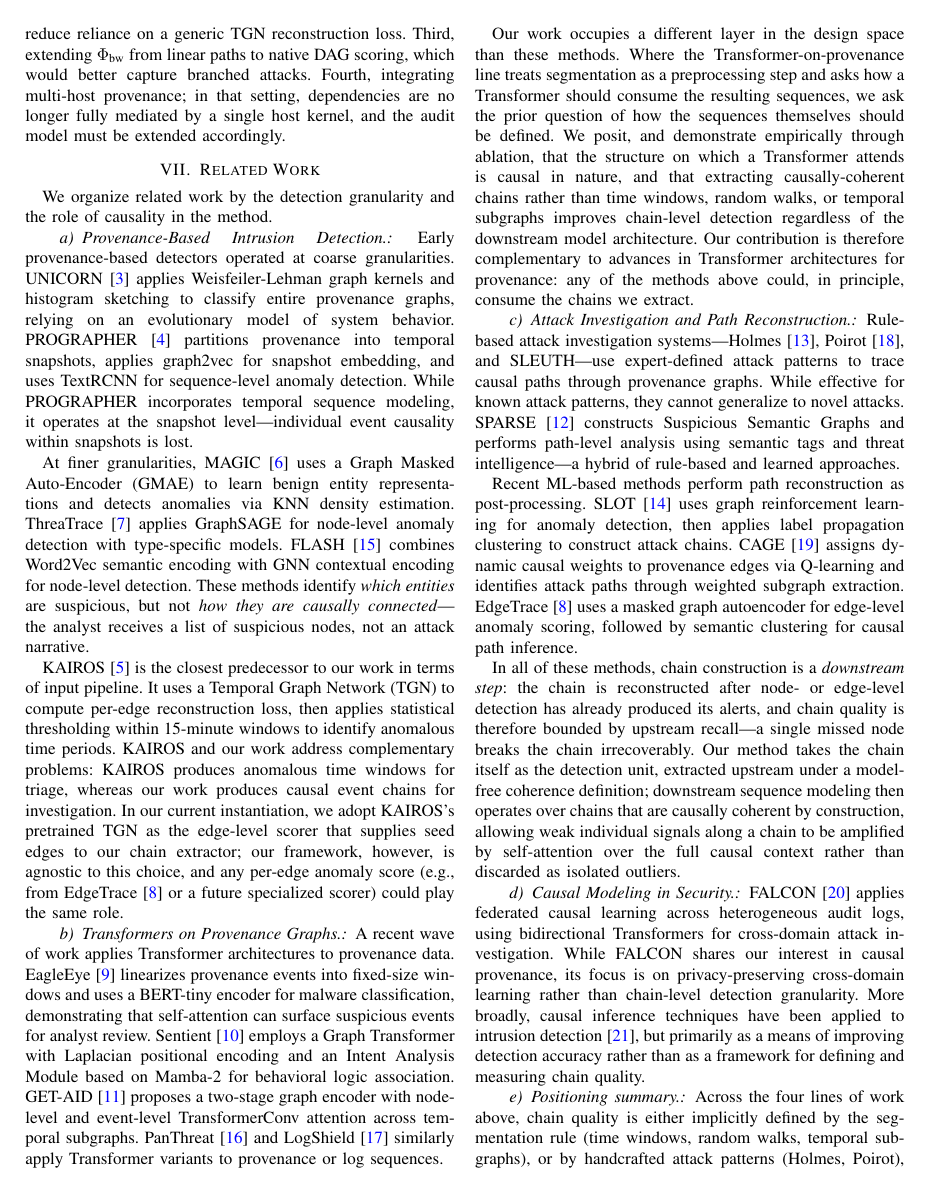
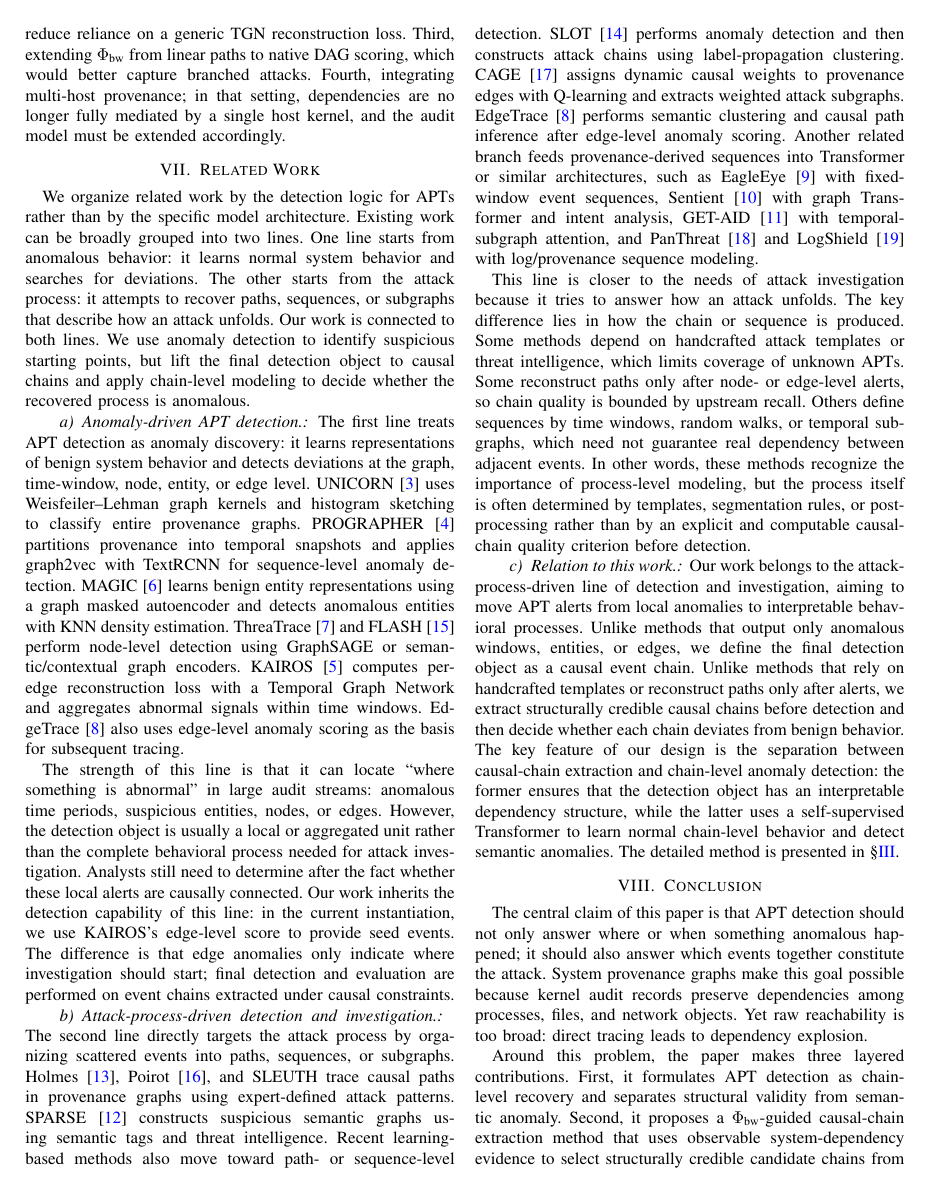
Before and after one commit to fantasyy56/kairos_project, a LaTeX paper (kairos-research/paper/main.tex, which reads kairos-research/paper/sections/3_related_work.tex): page 11 of 12. Compiled offline with pdfLaTeX.

Commit message:
feat.修改v3版本的RelatedWork，重新对相关工作进行分类，现在分类更加合理

```diff
--- a/kairos-research/paper/sections/3_related_work.tex
+++ b/kairos-research/paper/sections/3_related_work.tex
@@ -2,34 +2,20 @@
 \section{Related Work}
 \label{sec:related}
 
-We organize related work by the detection granularity and the role of causality in the method.
+We organize related work by the detection logic for APTs rather than by the specific model architecture. Existing work can be broadly grouped into two lines. One line starts from anomalous behavior: it learns normal system behavior and searches for deviations. The other starts from the attack process: it attempts to recover paths, sequences, or subgraphs that describe how an attack unfolds. Our work is connected to both lines. We use anomaly detection to identify suspicious starting points, but lift the final detection object to causal chains and apply chain-level modeling to decide whether the recovered process is anomalous.
 
-\paragraph{Provenance-Based Intrusion Detection.}
+\paragraph{Anomaly-driven APT detection.}
 
-Early provenance-based detectors operated at coarse granularities. UNICORN~\cite{unicorn2020} applies Weisfeiler-Lehman graph kernels and histogram sketching to classify entire provenance graphs, relying on an evolutionary model of system behavior. PROGRAPHER~\cite{yang2023prographer} partitions provenance into temporal snapshots, applies graph2vec for snapshot embedding, and uses TextRCNN for sequence-level anomaly detection. While PROGRAPHER incorporates temporal sequence modeling, it operates at the snapshot level---individual event causality within snapshots is lost.
+The first line treats APT detection as anomaly discovery: it learns representations of benign system behavior and detects deviations at the graph, time-window, node, entity, or edge level. UNICORN~\cite{unicorn2020} uses Weisfeiler--Lehman graph kernels and histogram sketching to classify entire provenance graphs. PROGRAPHER~\cite{yang2023prographer} partitions provenance into temporal snapshots and applies graph2vec with TextRCNN for sequence-level anomaly detection. MAGIC~\cite{jia2024magic} learns benign entity representations using a graph masked autoencoder and detects anomalous entities with KNN density estimation. ThreaTrace~\cite{wang2022threatrace} and FLASH~\cite{flash2024} perform node-level detection using GraphSAGE or semantic/contextual graph encoders. KAIROS~\cite{cheng2024kairos} computes per-edge reconstruction loss with a Temporal Graph Network and aggregates abnormal signals within time windows. EdgeTrace~\cite{edgetrace2025} also uses edge-level anomaly scoring as the basis for subsequent tracing.
 
-At finer granularities, MAGIC~\cite{jia2024magic} uses a Graph Masked Auto-Encoder (GMAE) to learn benign entity representations and detects anomalies via KNN density estimation. ThreaTrace~\cite{wang2022threatrace} applies GraphSAGE for node-level anomaly detection with type-specific models. FLASH~\cite{flash2024} combines Word2Vec semantic encoding with GNN contextual encoding for node-level detection. These methods identify \emph{which entities} are suspicious, but not \emph{how they are causally connected}---the analyst receives a list of suspicious nodes, not an attack narrative.
+The strength of this line is that it can locate ``where something is abnormal'' in large audit streams: anomalous time periods, suspicious entities, nodes, or edges. However, the detection object is usually a local or aggregated unit rather than the complete behavioral process needed for attack investigation. Analysts still need to determine after the fact whether these local alerts are causally connected. Our work inherits the detection capability of this line: in the current instantiation, we use KAIROS's edge-level score to provide seed events. The difference is that edge anomalies only indicate where investigation should start; final detection and evaluation are performed on event chains extracted under causal constraints.
 
-KAIROS~\cite{cheng2024kairos} is the closest predecessor to our work in terms of input pipeline. It uses a Temporal Graph Network (TGN) to compute per-edge reconstruction loss, then applies statistical thresholding within 15-minute windows to identify anomalous time periods. KAIROS and our work address complementary problems: KAIROS produces anomalous time windows for triage, whereas our work produces causal event chains for investigation. In our current instantiation, we adopt KAIROS's pretrained TGN as the edge-level scorer that supplies seed edges to our chain extractor; our framework, however, is agnostic to this choice, and any per-edge anomaly score (e.g., from EdgeTrace~\cite{edgetrace2025} or a future specialized scorer) could play the same role.
+\paragraph{Attack-process-driven detection and investigation.}
 
-\paragraph{Transformers on Provenance Graphs.}
+The second line directly targets the attack process by organizing scattered events into paths, sequences, or subgraphs. Holmes~\cite{holmes2019}, Poirot~\cite{poirot2019}, and SLEUTH trace causal paths in provenance graphs using expert-defined attack patterns. SPARSE~\cite{sparse2024} constructs suspicious semantic graphs using semantic tags and threat intelligence. Recent learning-based methods also move toward path- or sequence-level detection. SLOT~\cite{slot2025} performs anomaly detection and then constructs attack chains using label-propagation clustering. CAGE~\cite{cage2025} assigns dynamic causal weights to provenance edges with Q-learning and extracts weighted attack subgraphs. EdgeTrace~\cite{edgetrace2025} performs semantic clustering and causal path inference after edge-level anomaly scoring. Another related branch feeds provenance-derived sequences into Transformer or similar architectures, such as EagleEye~\cite{eagleeye2024} with fixed-window event sequences, Sentient~\cite{sentient2026} with graph Transformer and intent analysis, GET-AID~\cite{getaid2025} with temporal-subgraph attention, and PanThreat~\cite{panthreat2025} and LogShield~\cite{logshield2024} with log/provenance sequence modeling.
 
-A recent wave of work applies Transformer architectures to provenance data. EagleEye~\cite{eagleeye2024} linearizes provenance events into fixed-size windows and uses a BERT-tiny encoder for malware classification, demonstrating that self-attention can surface suspicious events for analyst review. Sentient~\cite{sentient2026} employs a Graph Transformer with Laplacian positional encoding and an Intent Analysis Module based on Mamba-2 for behavioral logic association. GET-AID~\cite{getaid2025} proposes a two-stage graph encoder with node-level and event-level TransformerConv attention across temporal subgraphs. PanThreat~\cite{panthreat2025} and LogShield~\cite{logshield2024} similarly apply Transformer variants to provenance or log sequences.
+This line is closer to the needs of attack investigation because it tries to answer how an attack unfolds. The key difference lies in how the chain or sequence is produced. Some methods depend on handcrafted attack templates or threat intelligence, which limits coverage of unknown APTs. Some reconstruct paths only after node- or edge-level alerts, so chain quality is bounded by upstream recall. Others define sequences by time windows, random walks, or temporal subgraphs, which need not guarantee real dependency between adjacent events. In other words, these methods recognize the importance of process-level modeling, but the process itself is often determined by templates, segmentation rules, or post-processing rather than by an explicit and computable causal-chain quality criterion before detection.
 
-Our work occupies a different layer in the design space than these methods. Where the Transformer-on-provenance line treats segmentation as a preprocessing step and asks how a Transformer should consume the resulting sequences, we ask the prior question of how the sequences themselves should be defined. We posit, and demonstrate empirically through ablation, that the structure on which a Transformer attends is causal in nature, and that extracting causally-coherent chains rather than time windows, random walks, or temporal subgraphs improves chain-level detection regardless of the downstream model architecture. Our contribution is therefore complementary to advances in Transformer architectures for provenance: any of the methods above could, in principle, consume the chains we extract.
+\paragraph{Relation to this work.}
 
-\paragraph{Attack Investigation and Path Reconstruction.}
-
-Rule-based attack investigation systems---Holmes~\cite{holmes2019}, Poirot~\cite{poirot2019}, and SLEUTH---use expert-defined attack patterns to trace causal paths through provenance graphs. While effective for known attack patterns, they cannot generalize to novel attacks. SPARSE~\cite{sparse2024} constructs Suspicious Semantic Graphs and performs path-level analysis using semantic tags and threat intelligence---a hybrid of rule-based and learned approaches.
-
-Recent ML-based methods perform path reconstruction as post-processing. SLOT~\cite{slot2025} uses graph reinforcement learning for anomaly detection, then applies label propagation clustering to construct attack chains. CAGE~\cite{cage2025} assigns dynamic causal weights to provenance edges via Q-learning and identifies attack paths through weighted subgraph extraction. EdgeTrace~\cite{edgetrace2025} uses a masked graph autoencoder for edge-level anomaly scoring, followed by semantic clustering for causal path inference.
-
-In all of these methods, chain construction is a \emph{downstream step}: the chain is reconstructed after node- or edge-level detection has already produced its alerts, and chain quality is therefore bounded by upstream recall---a single missed node breaks the chain irrecoverably. Our method takes the chain itself as the detection unit, extracted upstream under a model-free coherence definition; downstream sequence modeling then operates over chains that are causally coherent by construction, allowing weak individual signals along a chain to be amplified by self-attention over the full causal context rather than discarded as isolated outliers.
-
-\paragraph{Causal Modeling in Security.}
-
-FALCON~\cite{falcon2025} applies federated causal learning across heterogeneous audit logs, using bidirectional Transformers for cross-domain attack investigation. While FALCON shares our interest in causal provenance, its focus is on privacy-preserving cross-domain learning rather than chain-level detection granularity. More broadly, causal inference techniques have been applied to intrusion detection~\cite{causalids}, but primarily as a means of improving detection accuracy rather than as a framework for defining and measuring chain quality.
-
-\paragraph{Positioning summary.}
-
-Across the four lines of work above, chain quality is either implicitly defined by the segmentation rule (time windows, random walks, temporal subgraphs), or by handcrafted attack patterns (Holmes, Poirot), or treated as a downstream artifact of node- or edge-level detection (SLOT, CAGE, EdgeTrace). What is missing is a definition of chain quality that is \emph{model-free, attack-agnostic, and computable directly on the kernel-recorded graph}---an under-explored direction we take up here. Operationally, we keep extraction (where causality is enforced) and sequence modeling (where semantic deviation is measured) at separate layers of the pipeline, so that improvements in either layer---e.g., the Transformer architectures of EagleEye, Sentient, or GET-AID, or specialized edge-level scorers---are complementary rather than competing with our contribution.
+Our work belongs to the attack-process-driven line of detection and investigation, aiming to move APT alerts from local anomalies to interpretable behavioral processes. Unlike methods that output only anomalous windows, entities, or edges, we define the final detection object as a causal event chain. Unlike methods that rely on handcrafted templates or reconstruct paths only after alerts, we extract structurally credible causal chains before detection and then decide whether each chain deviates from benign behavior. The key feature of our design is the separation between causal-chain extraction and chain-level anomaly detection: the former ensures that the detection object has an interpretable dependency structure, while the latter uses a self-supervised Transformer to learn normal chain-level behavior and detect semantic anomalies. The detailed method is presented in \S\ref{sec:method}.
```
Also changed, not shown: kairos-research/paper-CN/sections/3_related_work.tex (+9 -23 lines).
